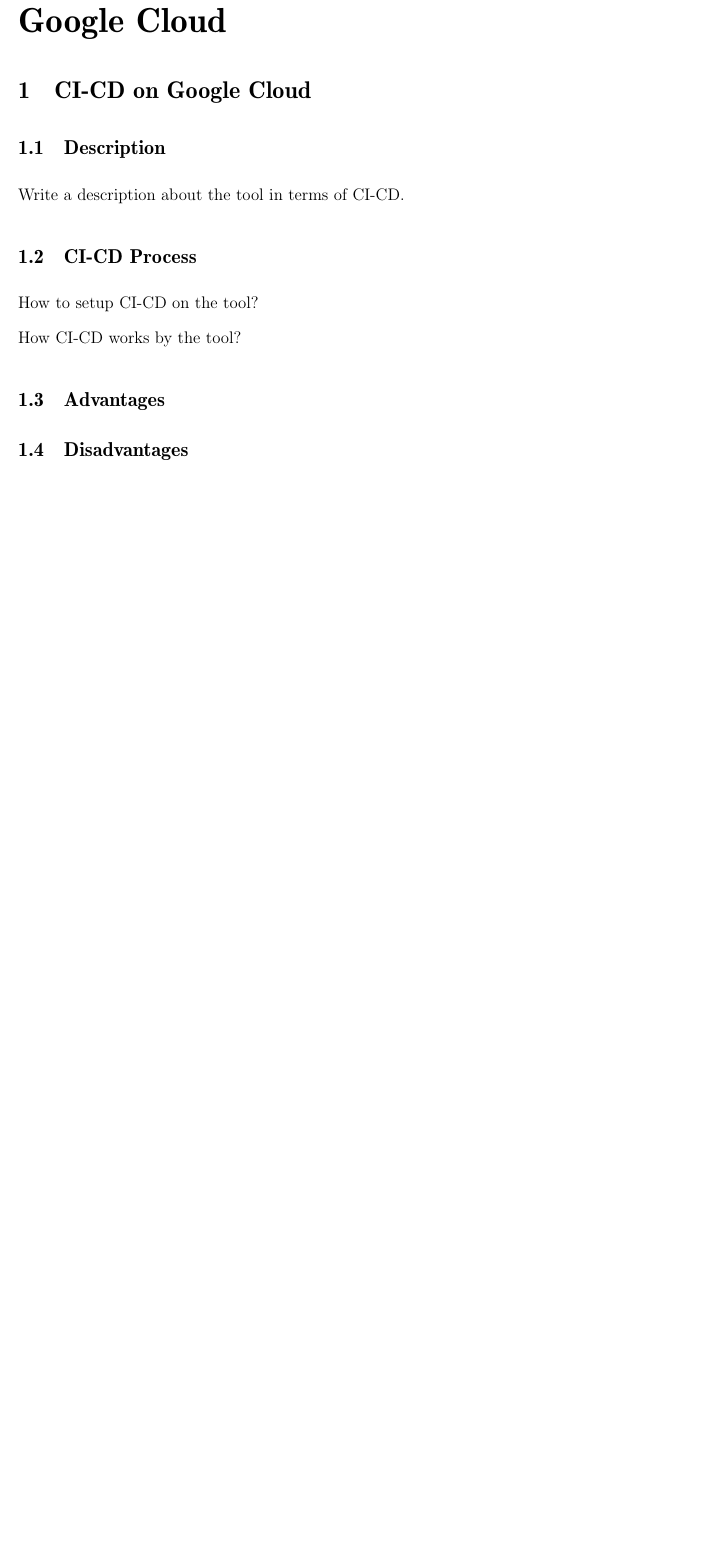
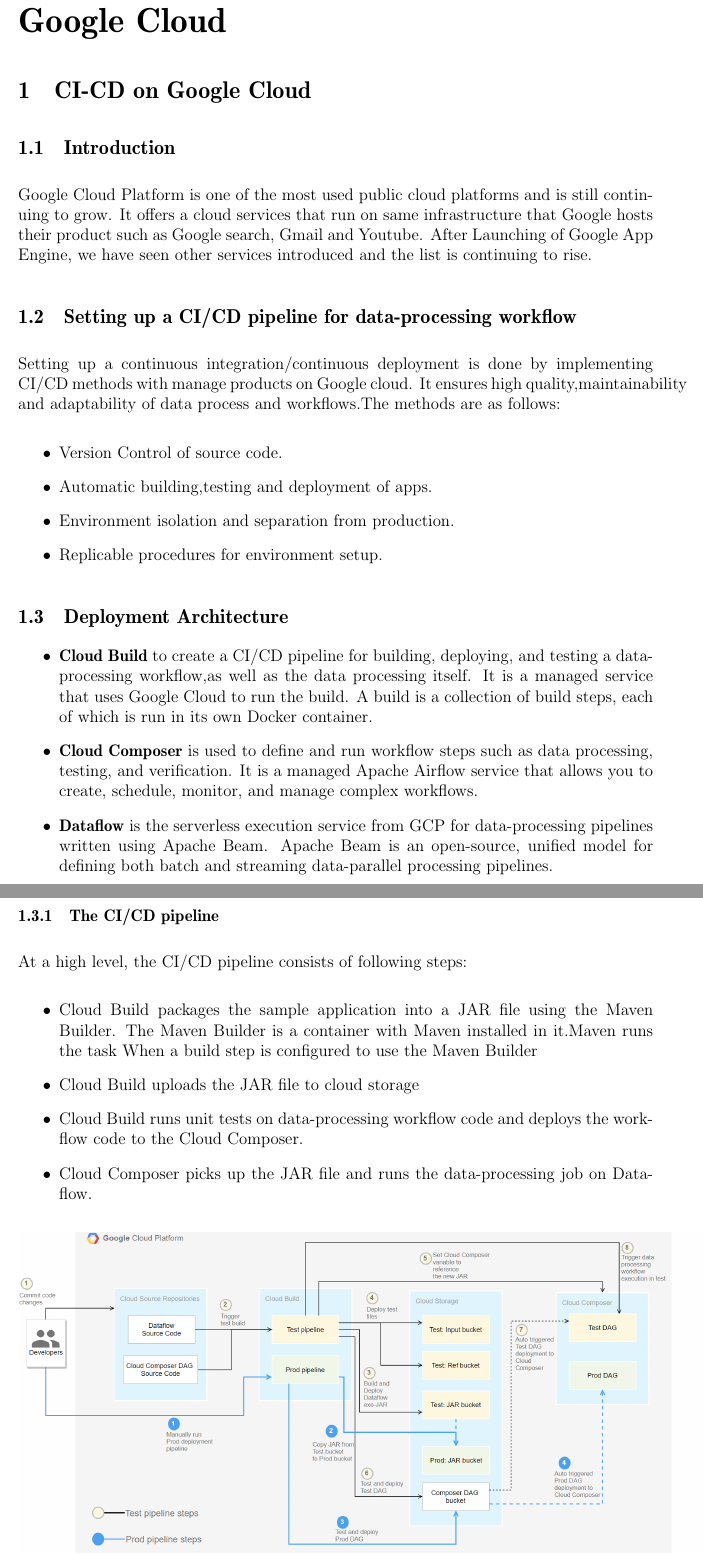
Before and after one commit to sas2505/masters-project, a LaTeX document (project-report.tex, which reads sections/googleCloudItems/describeGoogleCloud.tex): part of page 16 of 20 before the commit and two parts of pages 16 and 17 of 22 after it, the two joined at a grey line, cut so that both start at the same text, the shorter picture padded with empty space. Compiled offline with pdfLaTeX.

Commit message:
GCP added

```diff
--- a/sections/googleCloudItems/describeGoogleCloud.tex
+++ b/sections/googleCloudItems/describeGoogleCloud.tex
@@ -1,9 +1,43 @@
-\subsection{Description}
+\subsection{Introduction}
 %
-Write a description about the tool in terms of CI-CD.
+Google Cloud Platform is one of the most used public cloud platforms and is still continuing to grow. It offers a cloud services that run on same infrastructure that Google hosts their product such as Google search, Gmail and Youtube. After Launching of Google App Engine, we have seen other services introduced and the list is continuing to rise.
 %
-\subsection{CI-CD Process}
+% \subsection{CI-CD Process}
 %
-How to setup CI-CD on the tool?
+% How to setup CI-CD on the tool?
 
-How CI-CD works by the tool?
+
+\subsection{Setting up a CI/CD pipeline for data-processing workflow}
+%
+Setting up a continuous integration/continuous deployment is done by implementing CI/CD methods with manage products on Google cloud. It ensures high quality,maintainability and adaptability of data process and workflows.The methods are as follows:
+\begin{itemize}
+    \item Version Control of source code.
+    \item Automatic building,testing and deployment of apps.
+    \item Environment isolation and separation from production.
+    \item Replicable procedures for environment setup.
+\end{itemize}
+%
+\subsection{Deployment Architecture}
+%
+\begin{itemize}
+    \item  \textbf{Cloud Build} to create a CI/CD pipeline for building, deploying, and testing a data-processing workflow,as well as the data processing itself. It is a managed service that uses Google Cloud to run the build. A build is a collection of build steps, each of which is run in its own Docker container.
+    \item \textbf{Cloud Composer} is used to define and run workflow steps such as data processing, testing, and verification. It is a managed Apache Airflow service that allows you to create, schedule, monitor, and manage complex workflows.
+    \item \textbf{Dataflow} is the serverless execution service from GCP for data-processing pipelines written using Apache Beam. Apache Beam is an open-source, unified model for defining both batch and streaming data-parallel processing pipelines.
+\end{itemize}
+
+\subsubsection{The CI/CD pipeline}
+%
+At a high level, the CI/CD pipeline consists of following steps:
+\begin{itemize}
+    \item Cloud Build packages the sample application into a JAR file using the Maven Builder. The Maven Builder is a container with Maven installed in it.Maven runs the task When a build step is configured to use the Maven Builder
+    \item Cloud Build uploads the JAR file to cloud storage
+    \item Cloud Build runs unit tests on data-processing workflow code and deploys the workflow code to the Cloud Composer.
+    \item Cloud Composer picks up the JAR file and runs the data-processing job on Data-flow.
+\end{itemize}
+
+% \includegraphics[scale=0.55]{images/cicd-pipeline-for-data-processing-1-diagram-pipeline.png}
+
+\begin{figure}[h]
+    \centering
+    \includegraphics[scale=0.53]{images/cicd-pipeline-for-data-processing-1-diagram-pipeline.png}
+    \caption{Workflow of CI/CD pipeline in GCP.}
@@ -9,0 +59 @@
+    \item The workflow DAG file is deployed to Cloud Composer
```
Also changed, not shown: images/cicd-pipeline-for-data-processing-1-diagram-pipeline.png (added), sections/googleCloudItems/describeGoogleCloud.tex (49 more changed lines).
